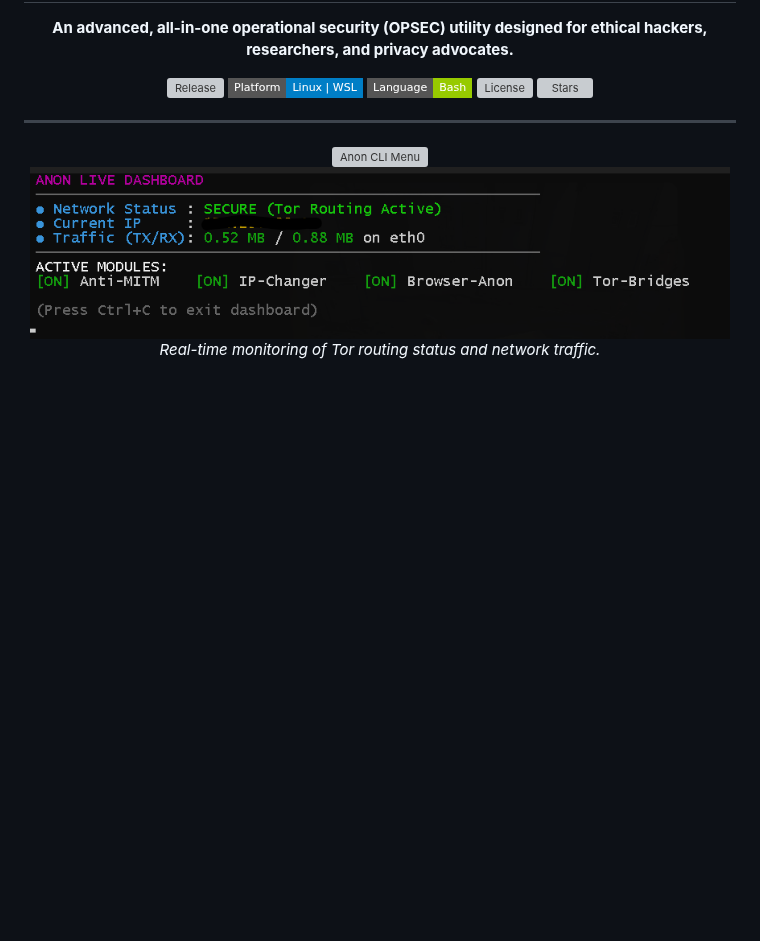
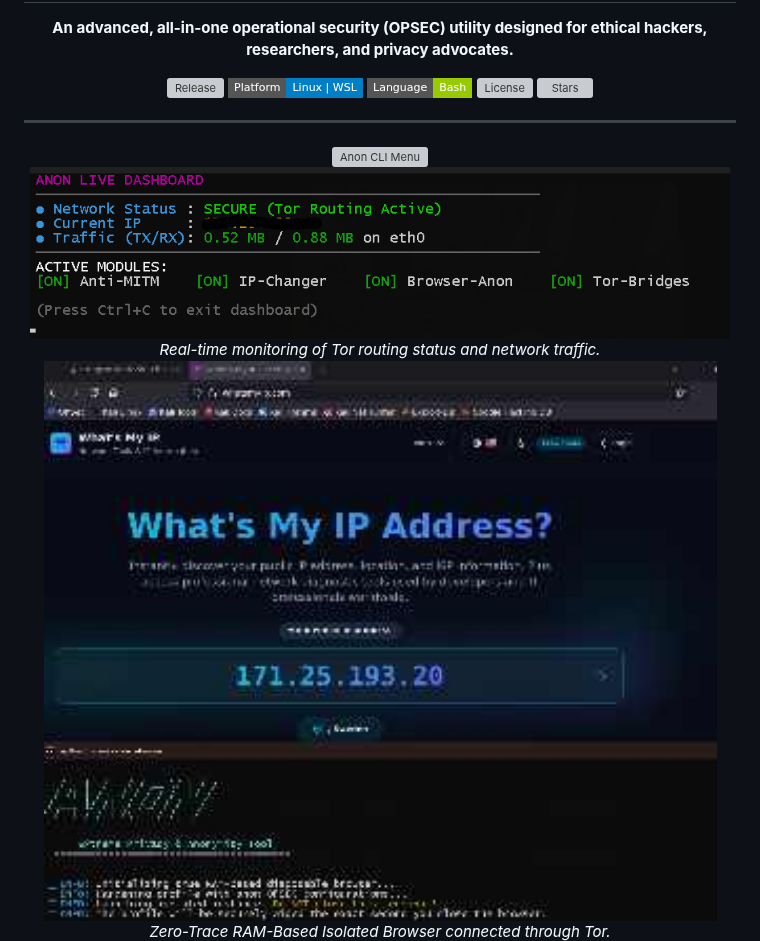
Before and after one commit to egnake/anon, a Markdown page: README.md, the part around the change. Rendered like a GitHub page; pictures changed too: assets/proof2.jpg (added); badges without logos; blank space fills up the shorter version; grey boxes are pictures that could not be loaded.

Commit message:
Docs: Add disposable browser proof screenshot

```diff
--- a/README.md
+++ b/README.md
@@ -21,6 +21,11 @@
 <div align="center">
   <img src="assets/dashboard.png" alt="Anon Live Dashboard" width="700"/>
   <br><i>Real-time monitoring of Tor routing status and network traffic.</i>
+</div>
+
+<div align="center">
+  <img src="assets/proof2.jpg" alt="Disposable Browser Proof" width="700"/>
+  <br><i>Zero-Trace RAM-Based Isolated Browser connected through Tor.</i>
 </div>
 
 <div align="center">
```
